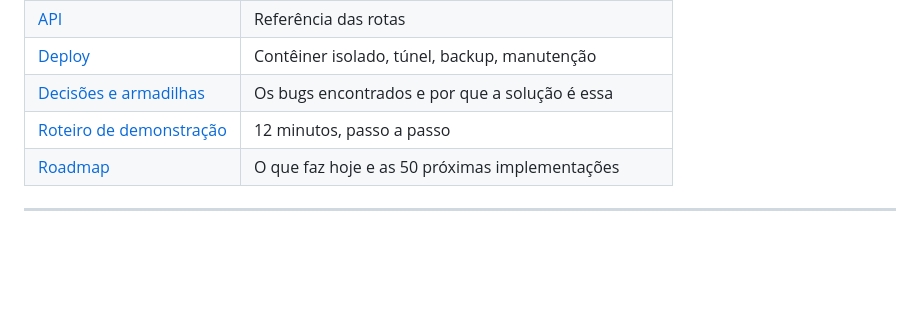
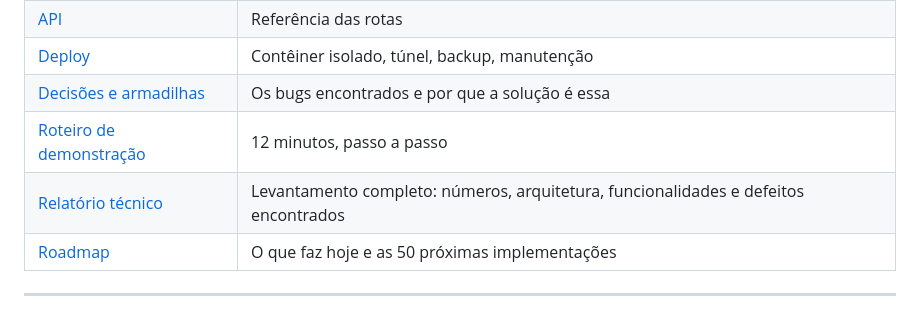
Before and after one commit to ShunWalChin/FORT-CRM, a Markdown page: README.md, the part around the change. Drawn GitHub-style; blank space fills up the shorter version.

```diff
--- a/README.md
+++ b/README.md
@@ -101,6 +101,7 @@ que o sistema ainda não faz. Cada seção tem um botão que abre a tela de verd
 | [Deploy](docs/DEPLOY.md) | Contêiner isolado, túnel, backup, manutenção |
 | [Decisões e armadilhas](docs/DECISOES.md) | Os bugs encontrados e por que a solução é essa |
 | [Roteiro de demonstração](docs/DEMONSTRACAO.md) | 12 minutos, passo a passo |
+| [Relatório técnico](docs/RELATORIO-TECNICO.md) | Levantamento completo: números, arquitetura, funcionalidades e defeitos encontrados |
 | [Roadmap](ROADMAP.md) | O que faz hoje e as 50 próximas implementações |
 
 ---
```
Also changed, not shown: docs/RELATORIO-TECNICO.md (added, +294 -0 lines).
